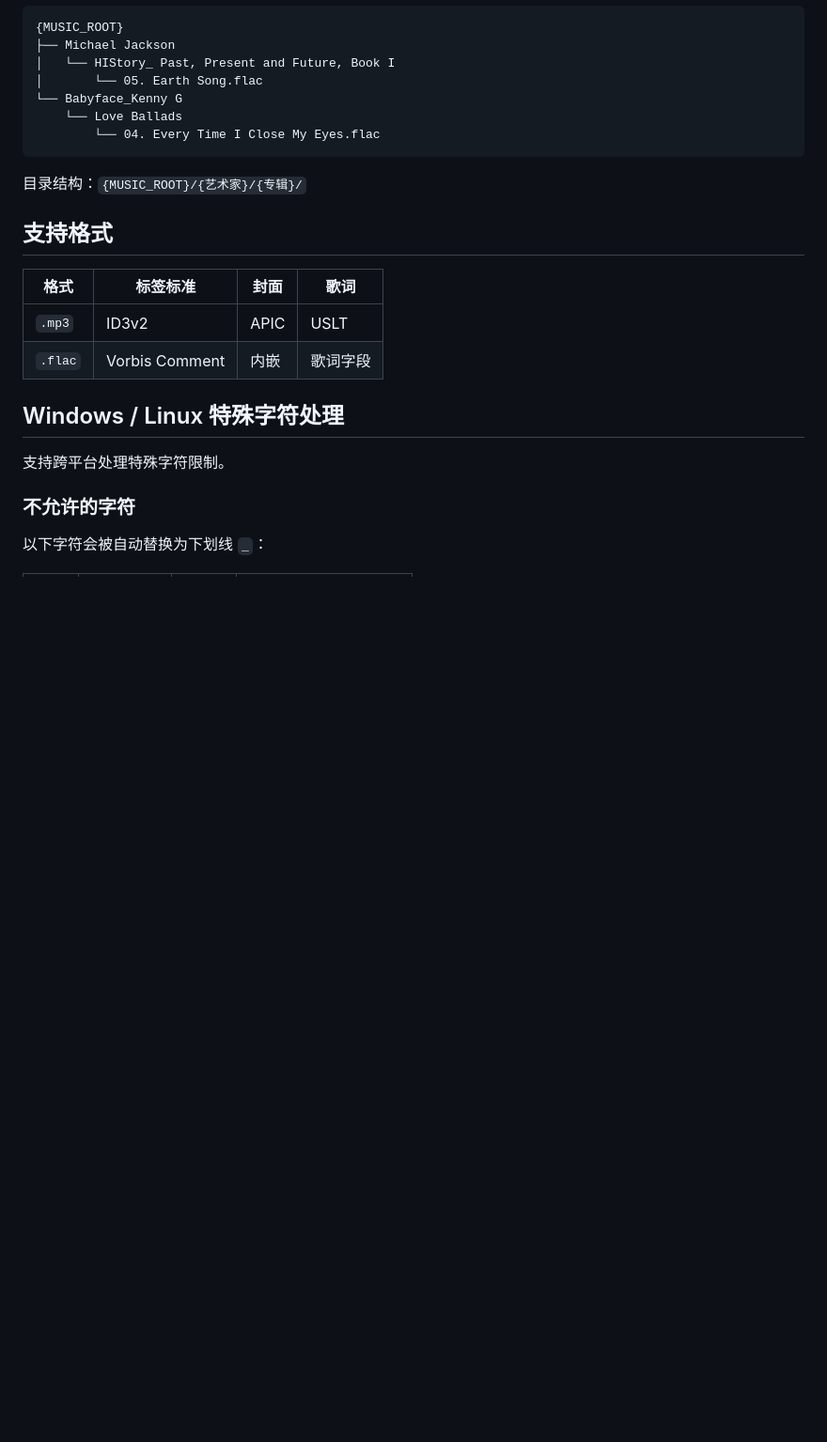
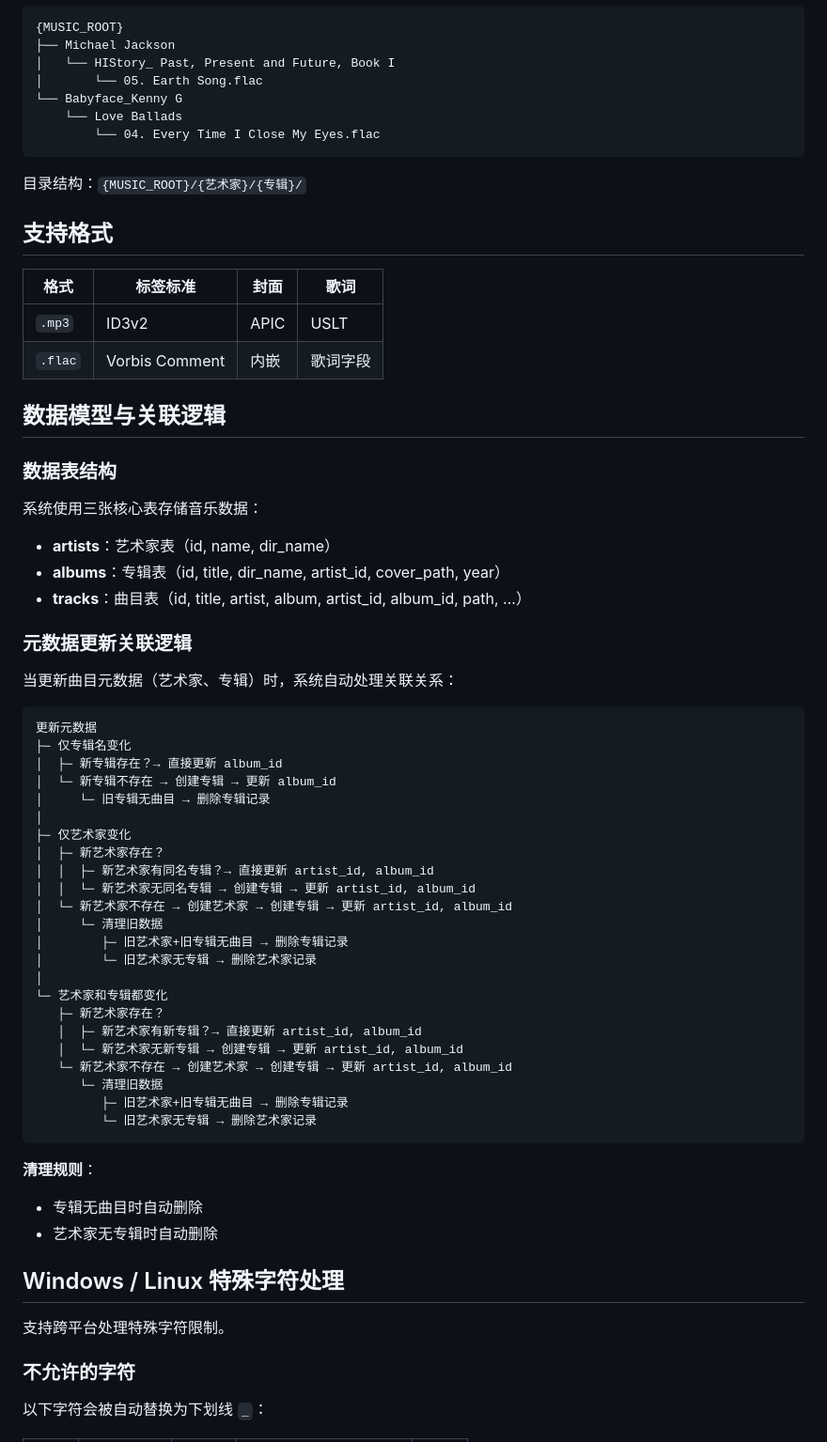
Before and after one commit to me1dlinger/tune-tree, a Markdown page: README.md, the part around one of its changes. Shown at 94% size. GitHub-like rendering; blank space fills up the shorter version.

````diff
--- a/README.md
+++ b/README.md
@@ -366,6 +389,51 @@ tune-tree/
 | `.mp3`  | ID3v2          | APIC | USLT |
 | `.flac` | Vorbis Comment | 内嵌   | 歌词字段 |
 
+## 数据模型与关联逻辑
+
+### 数据表结构
+
+系统使用三张核心表存储音乐数据：
+
+- **artists**：艺术家表（id, name, dir\_name）
+- **albums**：专辑表（id, title, dir\_name, artist\_id, cover\_path, year）
+- **tracks**：曲目表（id, title, artist, album, artist\_id, album\_id, path, ...）
+
+### 元数据更新关联逻辑
+
+当更新曲目元数据（艺术家、专辑）时，系统自动处理关联关系：
+
+```
+更新元数据
+├─ 仅专辑名变化
+│  ├─ 新专辑存在？→ 直接更新 album_id
+│  └─ 新专辑不存在 → 创建专辑 → 更新 album_id
+│     └─ 旧专辑无曲目 → 删除专辑记录
+│
+├─ 仅艺术家变化
+│  ├─ 新艺术家存在？
+│  │  ├─ 新艺术家有同名专辑？→ 直接更新 artist_id, album_id
+│  │  └─ 新艺术家无同名专辑 → 创建专辑 → 更新 artist_id, album_id
+│  └─ 新艺术家不存在 → 创建艺术家 → 创建专辑 → 更新 artist_id, album_id
+│     └─ 清理旧数据
+│        ├─ 旧艺术家+旧专辑无曲目 → 删除专辑记录
+│        └─ 旧艺术家无专辑 → 删除艺术家记录
+│
+└─ 艺术家和专辑都变化
+   ├─ 新艺术家存在？
+   │  ├─ 新艺术家有新专辑？→ 直接更新 artist_id, album_id
+   │  └─ 新艺术家无新专辑 → 创建专辑 → 更新 artist_id, album_id
+   └─ 新艺术家不存在 → 创建艺术家 → 创建专辑 → 更新 artist_id, album_id
+      └─ 清理旧数据
+         ├─ 旧艺术家+旧专辑无曲目 → 删除专辑记录
+         └─ 旧艺术家无专辑 → 删除艺术家记录
+```
+
+**清理规则**：
+
+- 专辑无曲目时自动删除
+- 艺术家无专辑时自动删除
+
 ## Windows / Linux 特殊字符处理
 
 支持跨平台处理特殊字符限制。
````
Also changed, not shown: other parts of README.md (+119 -96 lines).
